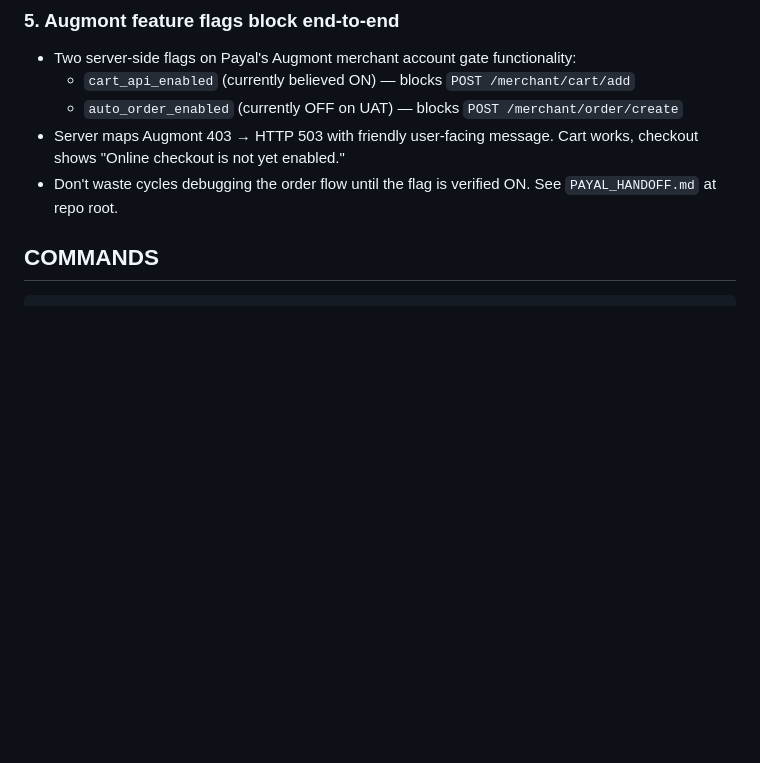
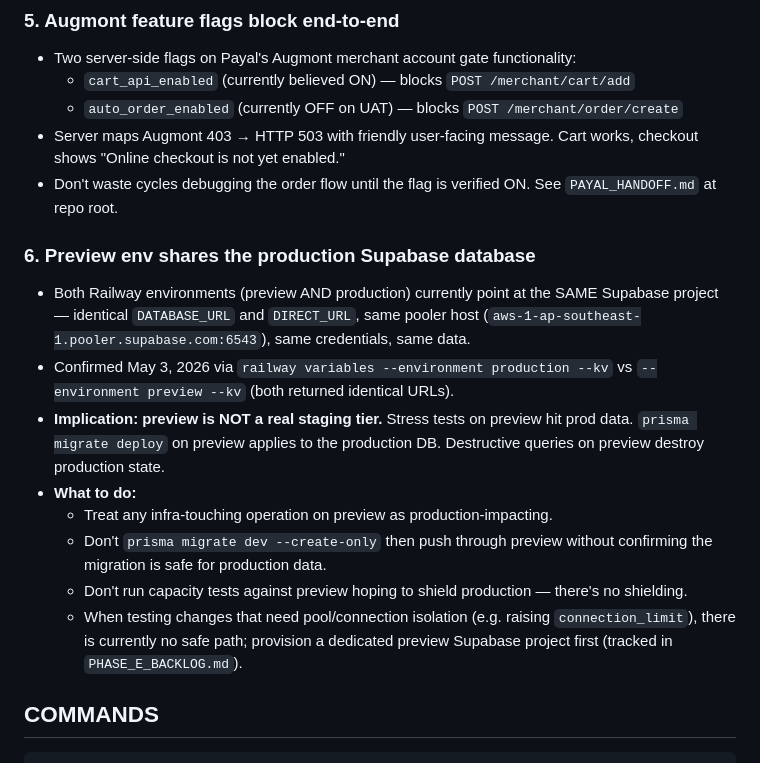
Before and after one commit to daman8271/astreylla-website, a Markdown page: CLAUDE.md, the part around the change. Rendered like a GitHub page; blank space fills up the shorter version.

```diff
--- a/CLAUDE.md
+++ b/CLAUDE.md
@@ -68,6 +68,16 @@ Never stack multiple features in one session.
   - `auto_order_enabled` (currently OFF on UAT) — blocks `POST /merchant/order/create`
 - Server maps Augmont 403 → HTTP 503 with friendly user-facing message. Cart works, checkout shows "Online checkout is not yet enabled."
 - Don't waste cycles debugging the order flow until the flag is verified ON. See `PAYAL_HANDOFF.md` at repo root.
+
+### 6. Preview env shares the production Supabase database
+- Both Railway environments (preview AND production) currently point at the SAME Supabase project — identical `DATABASE_URL` and `DIRECT_URL`, same pooler host (`aws-1-ap-southeast-1.pooler.supabase.com:6543`), same credentials, same data.
+- Confirmed May 3, 2026 via `railway variables --environment production --kv` vs `--environment preview --kv` (both returned identical URLs).
+- **Implication: preview is NOT a real staging tier.** Stress tests on preview hit prod data. `prisma migrate deploy` on preview applies to the production DB. Destructive queries on preview destroy production state.
+- **What to do:**
+  - Treat any infra-touching operation on preview as production-impacting.
+  - Don't `prisma migrate dev --create-only` then push through preview without confirming the migration is safe for production data.
+  - Don't run capacity tests against preview hoping to shield production — there's no shielding.
+  - When testing changes that need pool/connection isolation (e.g. raising `connection_limit`), there is currently no safe path; provision a dedicated preview Supabase project first (tracked in `PHASE_E_BACKLOG.md`).
 
 ## COMMANDS
 
```
Also changed, not shown: PHASE_E_BACKLOG.md (+22 -5 lines).
